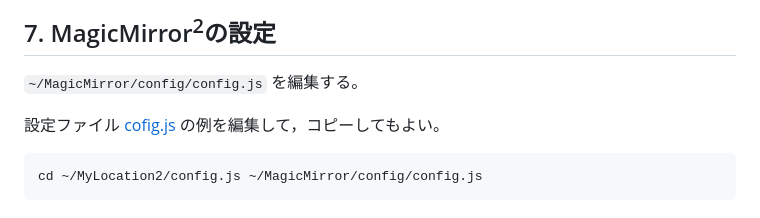
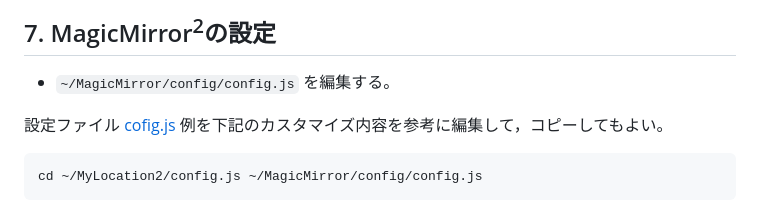
Before and after one commit to arumami88/MyLocation2, a Markdown page: README.md, the part around the change. GitHub-like rendering.

````diff
--- a/README.md
+++ b/README.md
@@ -146,9 +146,9 @@ npm run start
 
 ## 7. MagicMirror<sup>2</sup>の設定
 
-`~/MagicMirror/config/config.js` を編集する。
+- `~/MagicMirror/config/config.js` を編集する。
 
-設定ファイル [cofig.js](config.js) の例を編集して，コピーしてもよい。
+設定ファイル [cofig.js](config.js) 例を下記のカスタマイズ内容を参考に編集して，コピーしてもよい。
 ```
 cd ~/MyLocation2/config.js ~/MagicMirror/config/config.js
 ```
````
